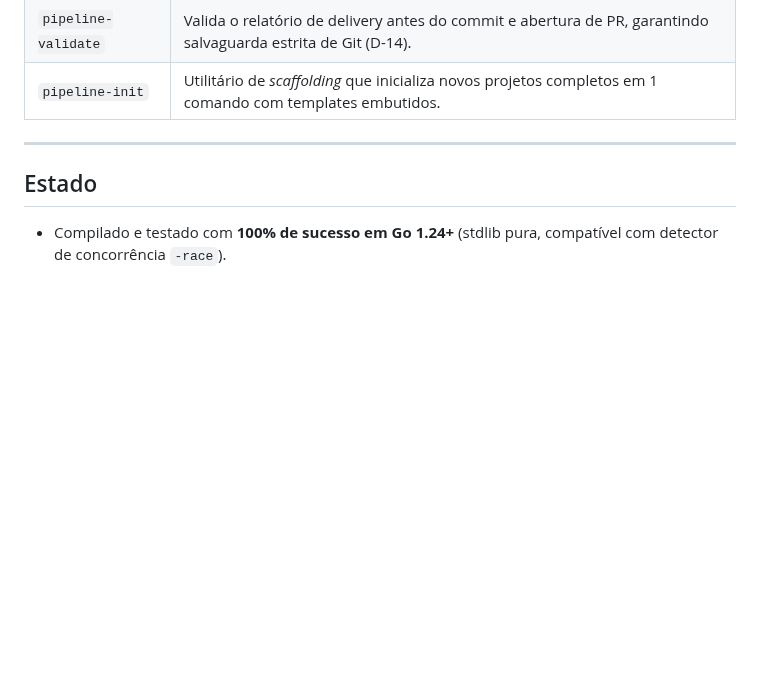
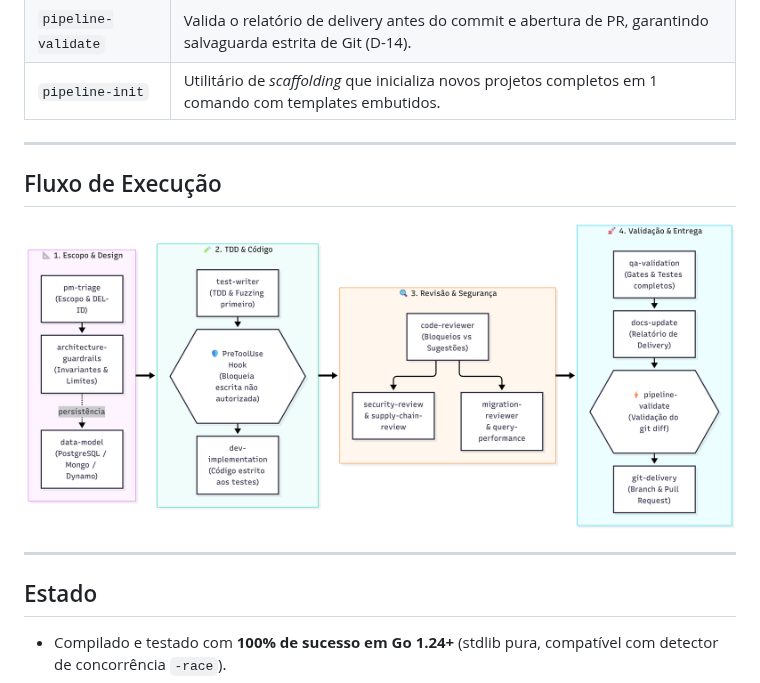
Before and after one commit to rodrigodosanjosoliveira/pipeline-ai, a Markdown page: README.md, the part around the change. GitHub-like rendering; pictures changed too: docs-ai/pipeline-ai.png (added); blank space fills up the shorter version.

Commit message:
docs(readme): adicionar diagrama do fluxo de execucao (#13)

```diff
--- a/README.md
+++ b/README.md
@@ -13,6 +13,12 @@ Três binários Go compilados estaticamente, sem dependências externas além da
 | `pipeline-hook` | Hook `PreToolUse` que impede edição direta em caminhos protegidos fora dos agents/skills autorizados (D-11). |
 | `pipeline-validate` | Valida o relatório de delivery antes do commit e abertura de PR, garantindo salvaguarda estrita de Git (D-14). |
 | `pipeline-init` | Utilitário de *scaffolding* que inicializa novos projetos completos em 1 comando com templates embutidos. |
+
+---
+
+## Fluxo de Execução
+
+![Fluxo de Execução do Pipeline AI](docs-ai/pipeline-ai.png)
 
 ---
 
```
